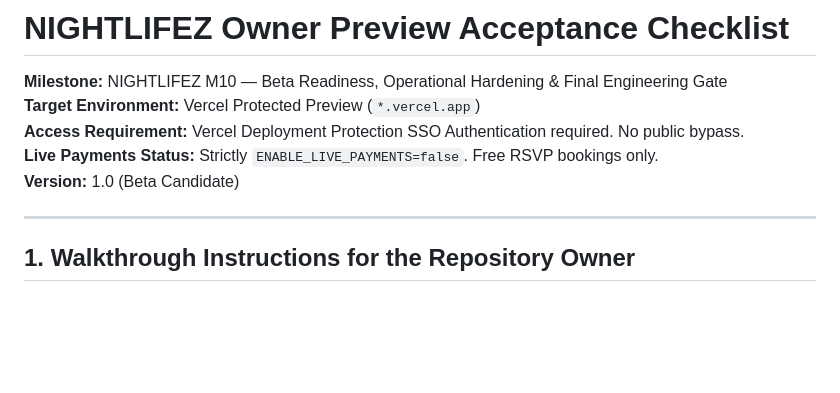
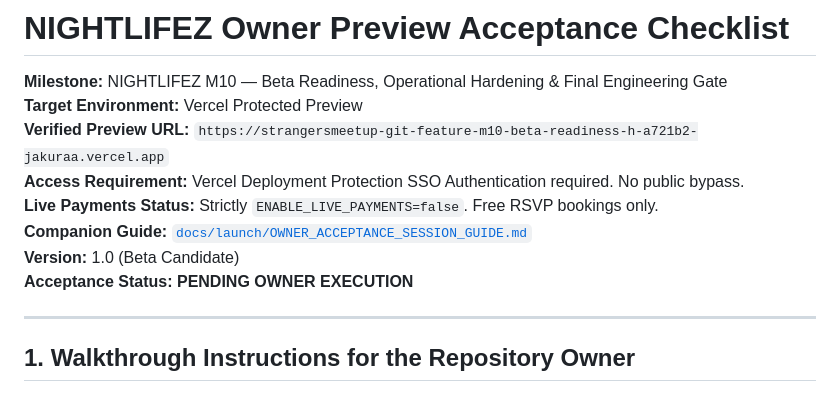
Before and after one commit to Jakuraa/StrangersMeetup, a Markdown page: docs/launch/OWNER_PREVIEW_ACCEPTANCE_CHECKLIST.md, the part around the change. GitHub-like rendering; blank space fills up the shorter version.

Commit message:
docs(launch): add owner acceptance session guide and update checklist

```diff
--- a/docs/launch/OWNER_PREVIEW_ACCEPTANCE_CHECKLIST.md
+++ b/docs/launch/OWNER_PREVIEW_ACCEPTANCE_CHECKLIST.md
@@ -1,10 +1,13 @@
 # NIGHTLIFEZ Owner Preview Acceptance Checklist
 
 **Milestone:** NIGHTLIFEZ M10 — Beta Readiness, Operational Hardening & Final Engineering Gate
-**Target Environment:** Vercel Protected Preview (`*.vercel.app`)
+**Target Environment:** Vercel Protected Preview
+**Verified Preview URL:** `https://strangersmeetup-git-feature-m10-beta-readiness-h-a721b2-jakuraa.vercel.app`
 **Access Requirement:** Vercel Deployment Protection SSO Authentication required. No public bypass.
 **Live Payments Status:** Strictly `ENABLE_LIVE_PAYMENTS=false`. Free RSVP bookings only.
+**Companion Guide:** [`docs/launch/OWNER_ACCEPTANCE_SESSION_GUIDE.md`](OWNER_ACCEPTANCE_SESSION_GUIDE.md)
 **Version:** 1.0 (Beta Candidate)
+**Acceptance Status:** **PENDING OWNER EXECUTION**
 
 ---
 
```
Also changed, not shown: docs/PROJECT_STATE.md (+1 -1 lines), docs/launch/OWNER_ACCEPTANCE_SESSION_GUIDE.md (added, +223 -0 lines).
